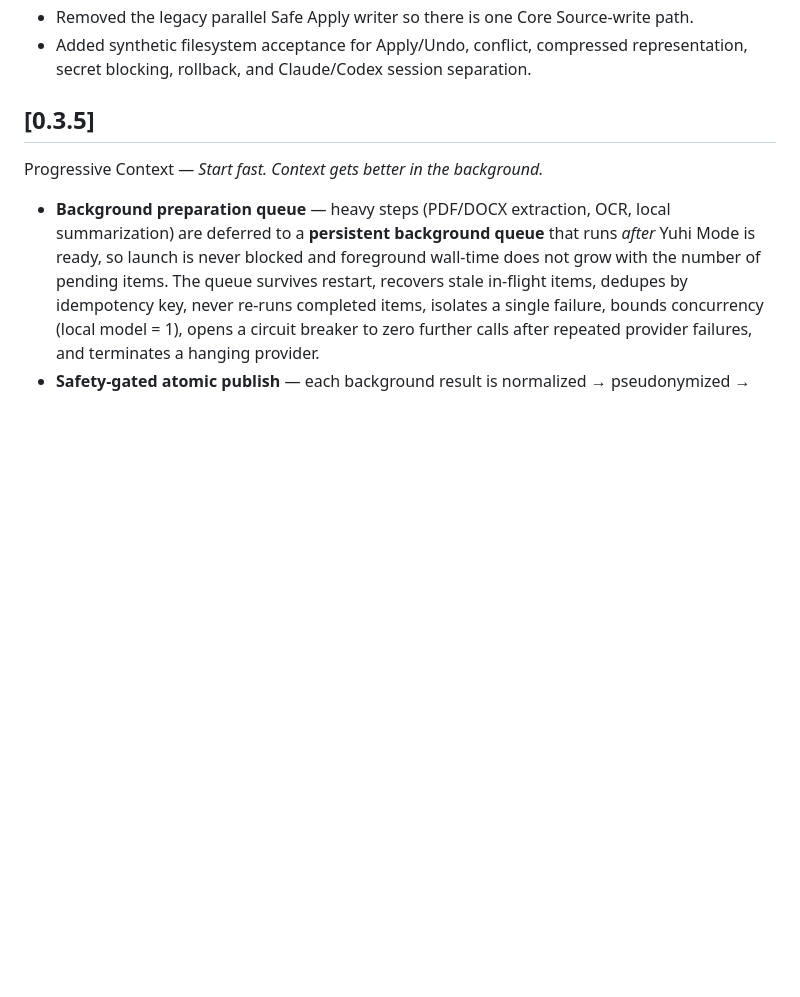
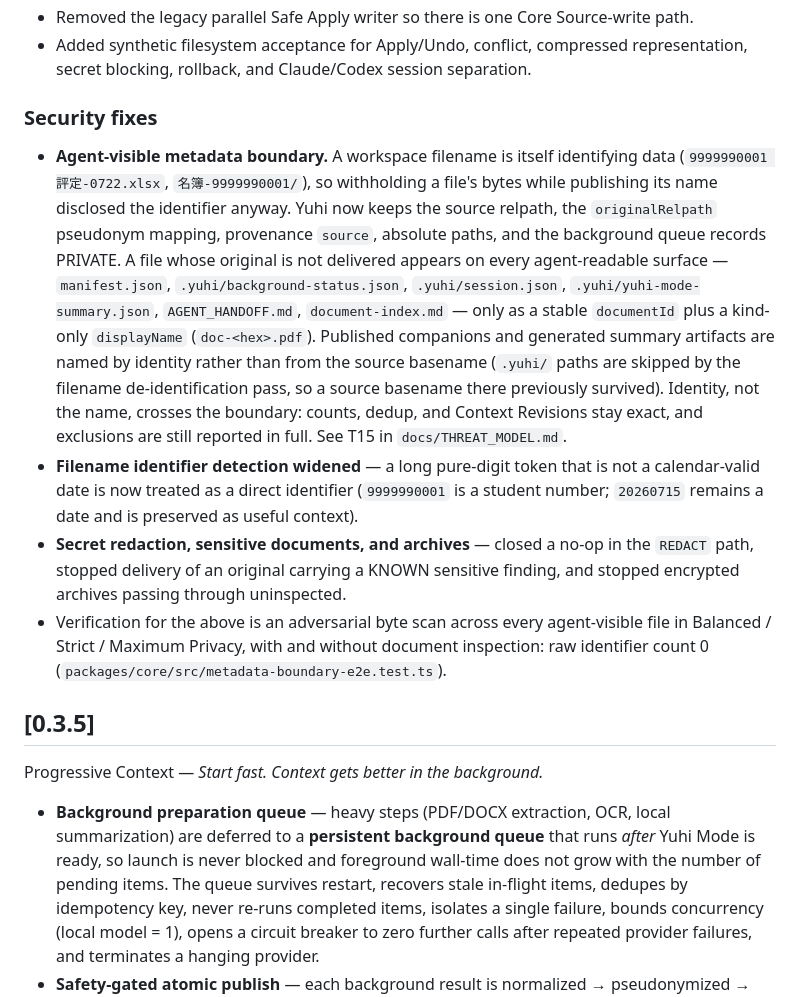
Before and after one commit to YUHI-AI-Labs/yuhi, a Markdown page: docs/CHANGELOG.md, the part around the change. GitHub-like rendering; blank space fills up the shorter version.

Commit message:
docs(v0.3.6): record the security fixes in the changelog
Co-Authored-By: Claude Opus 5 (1M context) <noreply@anthropic.com>

```diff
--- a/docs/CHANGELOG.md
+++ b/docs/CHANGELOG.md
@@ -25,6 +25,31 @@ Safe Patch Review — *Review first. Apply safely.*
 - Removed the legacy parallel Safe Apply writer so there is one Core Source-write path.
 - Added synthetic filesystem acceptance for Apply/Undo, conflict, compressed representation,
   secret blocking, rollback, and Claude/Codex session separation.
+
+### Security fixes
+
+- **Agent-visible metadata boundary.** A workspace filename is itself identifying data
+  (`9999990001 評定-0722.xlsx`, `名簿-9999990001/`), so withholding a file's bytes while
+  publishing its name disclosed the identifier anyway. Yuhi now keeps the source relpath,
+  the `originalRelpath` pseudonym mapping, provenance `source`, absolute paths, and the
+  background queue records PRIVATE. A file whose original is not delivered appears on every
+  agent-readable surface — `manifest.json`, `.yuhi/background-status.json`,
+  `.yuhi/session.json`, `.yuhi/yuhi-mode-summary.json`, `AGENT_HANDOFF.md`,
+  `document-index.md` — only as a stable `documentId` plus a kind-only `displayName`
+  (`doc-<hex>.pdf`). Published companions and generated summary artifacts are named by
+  identity rather than from the source basename (`.yuhi/` paths are skipped by the filename
+  de-identification pass, so a source basename there previously survived). Identity, not
+  the name, crosses the boundary: counts, dedup, and Context Revisions stay exact, and
+  exclusions are still reported in full. See T15 in `docs/THREAT_MODEL.md`.
+- **Filename identifier detection widened** — a long pure-digit token that is not a
+  calendar-valid date is now treated as a direct identifier (`9999990001` is a student
+  number; `20260715` remains a date and is preserved as useful context).
+- **Secret redaction, sensitive documents, and archives** — closed a no-op in the `REDACT`
+  path, stopped delivery of an original carrying a KNOWN sensitive finding, and stopped
+  encrypted archives passing through uninspected.
+- Verification for the above is an adversarial byte scan across every agent-visible file in
+  Balanced / Strict / Maximum Privacy, with and without document inspection: raw identifier
+  count 0 (`packages/core/src/metadata-boundary-e2e.test.ts`).
 
 ## [0.3.5]
 
```
